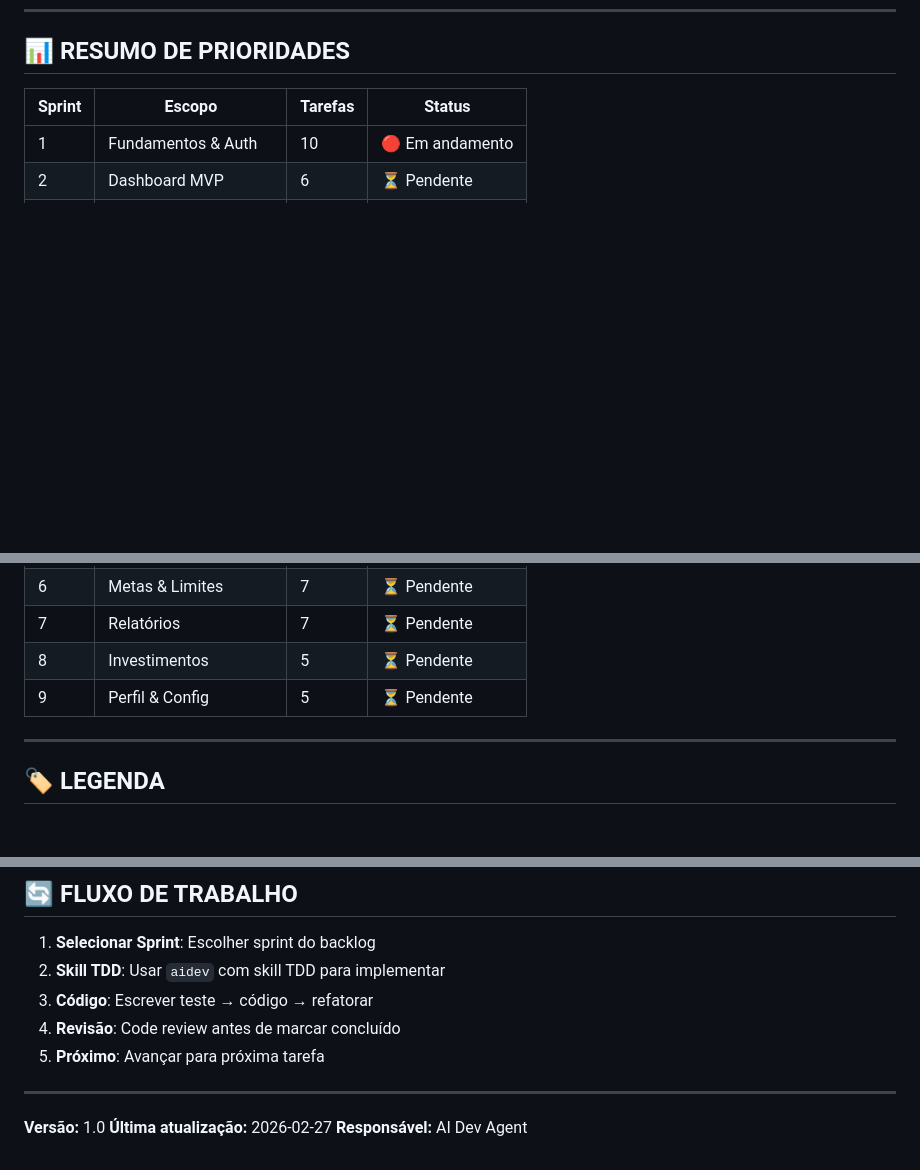
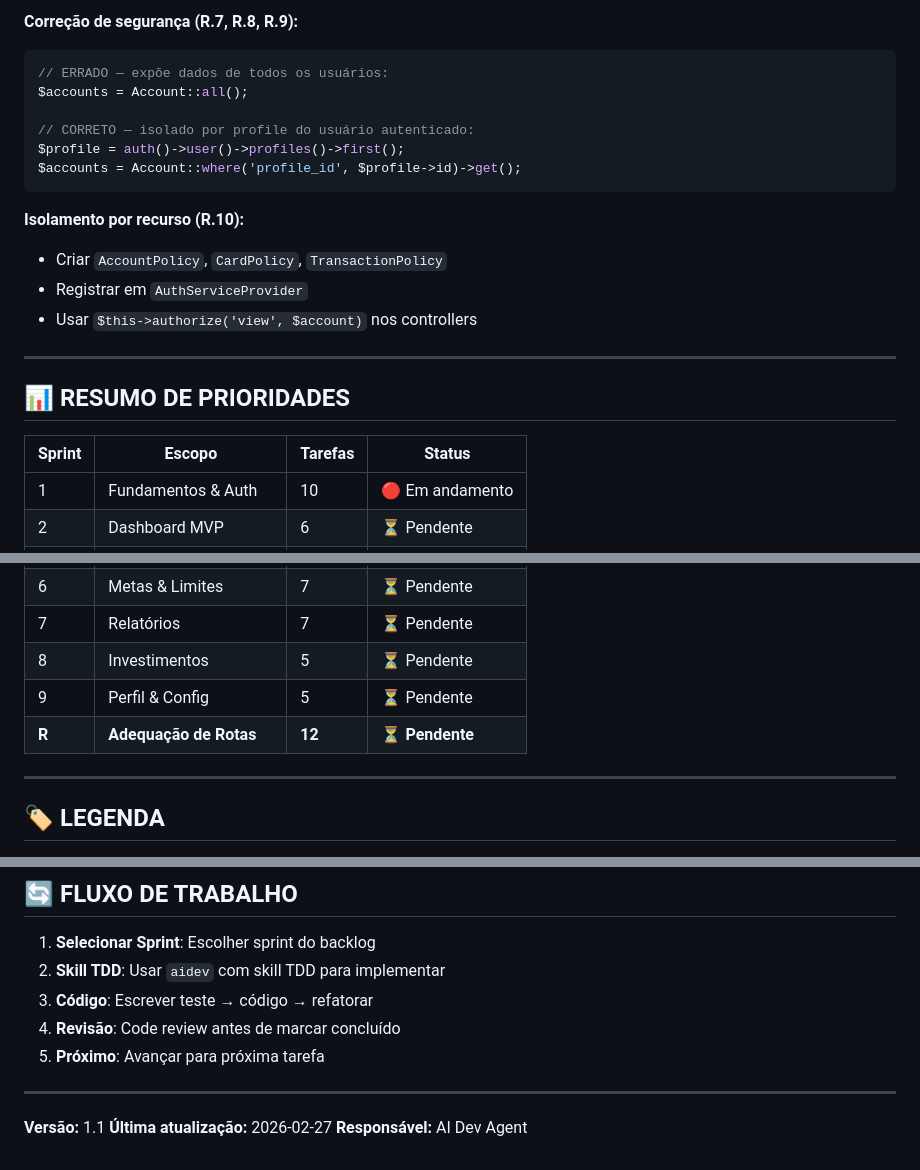
Before and after one commit to nandinhos/personal_fin, a Markdown page: backlog.md, 3 parts joined by grey strips. GitHub-like rendering; blank space fills up the shorter version.

````diff
--- a/backlog.md
+++ b/backlog.md
@@ -151,3 +201,21 @@
+**Correção de segurança (R.7, R.8, R.9):**
+
+```php
+// ERRADO — expõe dados de todos os usuários:
+$accounts = Account::all();
+
+// CORRETO — isolado por profile do usuário autenticado:
+$profile = auth()->user()->profiles()->first();
+$accounts = Account::where('profile_id', $profile->id)->get();
+```
+
+**Isolamento por recurso (R.10):**
+- Criar `AccountPolicy`, `CardPolicy`, `TransactionPolicy`
+- Registrar em `AuthServiceProvider`
+- Usar `$this->authorize('view', $account)` nos controllers
+
+---
+
 ## 📊 RESUMO DE PRIORIDADES
 
 | Sprint | Escopo | Tarefas | Status |
@@ -161,6 +229,7 @@
 | 7 | Relatórios | 7 | ⏳ Pendente |
 | 8 | Investimentos | 5 | ⏳ Pendente |
 | 9 | Perfil & Config | 5 | ⏳ Pendente |
+| **R** | **Adequação de Rotas** | **12** | **⏳ Pendente** |
 
 ---
 
@@ -187,6 +256,6 @@
 
 ---
 
-**Versão:** 1.0
+**Versão:** 1.1
 **Última atualização:** 2026-02-27
 **Responsável:** AI Dev Agent
````
Also changed, not shown: other parts of backlog.md (+50 -0 lines).
